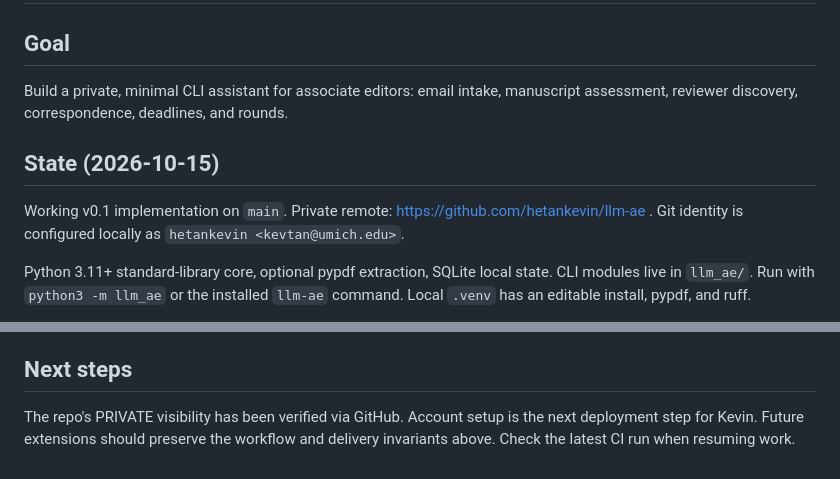
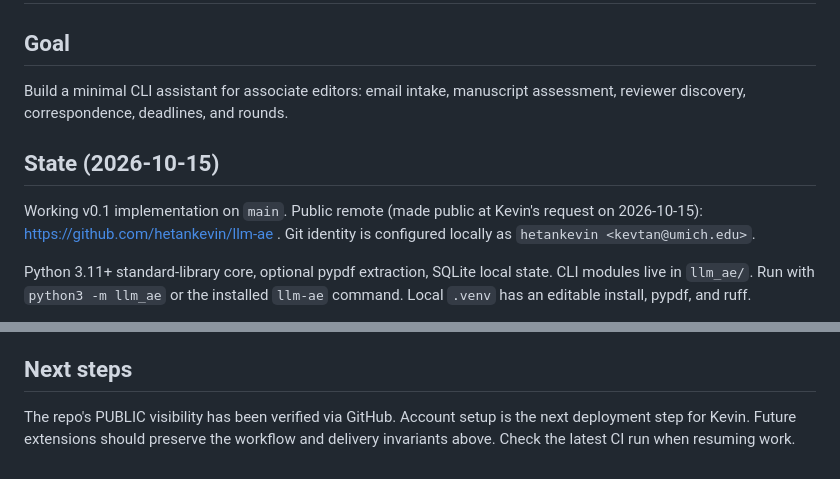
Before and after one commit to hetankevin/llm-ae, a Markdown page: HANDOFF.md, 2 parts joined by grey strips. Drawn GitHub-style.

Commit message:
note public repo

```diff
--- a/HANDOFF.md
+++ b/HANDOFF.md
@@ -1,11 +1,11 @@
 # Handoff
 
 ## Goal
-Build a private, minimal CLI assistant for associate editors: email intake,
+Build a minimal CLI assistant for associate editors: email intake,
 manuscript assessment, reviewer discovery, correspondence, deadlines, and rounds.
 
 ## State (2026-10-15)
-Working v0.1 implementation on `main`. Private remote:
+Working v0.1 implementation on `main`. Public remote (made public at Kevin's request on 2026-10-15):
 https://github.com/hetankevin/llm-ae . Git identity is configured locally as
 `hetankevin <kevtan@umich.edu>`.
 
@@ -78,6 +78,6 @@ email, credentials, and the SQLite database stay outside version control.
 - Local data is not application-encrypted; the audit trail is not tamper-evident.
 
 ## Next steps
-The repo's PRIVATE visibility has been verified via GitHub. Account setup is the
+The repo's PUBLIC visibility has been verified via GitHub. Account setup is the
 next deployment step for Kevin. Future extensions should preserve the workflow
 and delivery invariants above. Check the latest CI run when resuming work.
```
